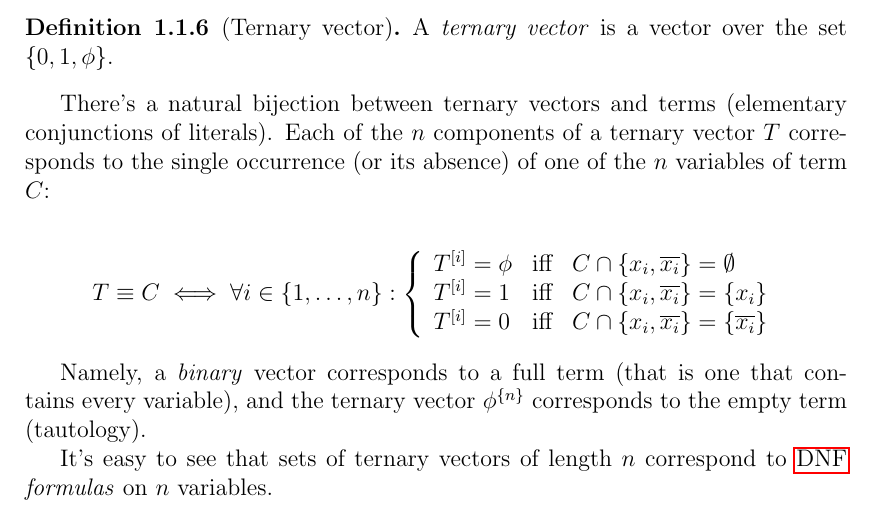
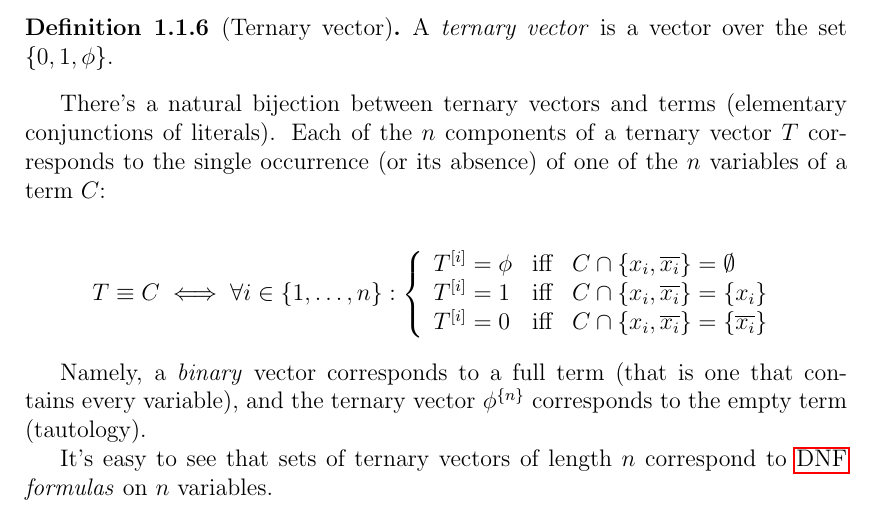
Before and after one commit to filipbartek/ibf, a LaTeX thesis (thesis.tex, which reads thesis/preface.tex): part of page 6 of 16, cut so that both start at the same text. Compiled offline with pdfLaTeX.

Commit message:
preface.tex: minor: Add an article

```diff
--- a/thesis/preface.tex
+++ b/thesis/preface.tex
@@ -123,7 +123,7 @@ There's a natural bijection between ternary vectors
 and terms (elementary conjunctions of literals).
 Each of the $n$ components of a ternary vector $T$
 corresponds to the single occurrence (or its absence)
-of one of the $n$ variables of term $C$:
+of one of the $n$ variables of a term $C$:
 
 % TODO: Correct equivalence sign.
 \[
```
